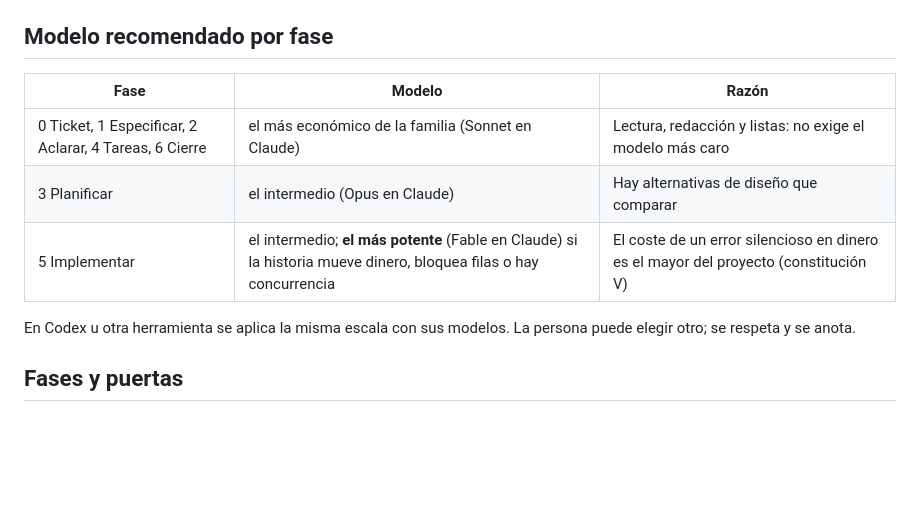
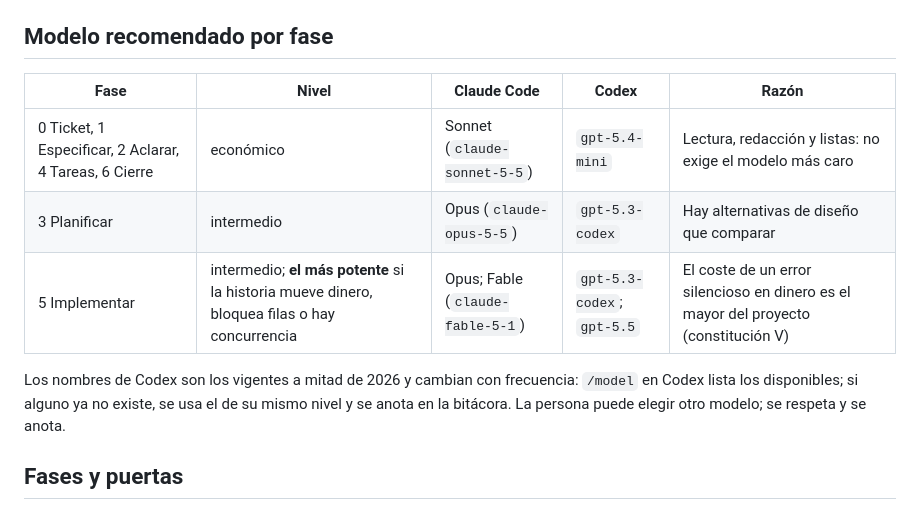
Before and after one commit to Tendencias-IA/pasarela, a Markdown page: docs/sdd-guiado.md, the part around the change. Drawn GitHub-style; blank space fills up the shorter version.

Commit message:
docs: map the per-phase model tiers to codex models as well

```diff
--- a/docs/sdd-guiado.md
+++ b/docs/sdd-guiado.md
@@ -38,14 +38,15 @@ Si falta el ticket, el agente pregunta cuál antes de hacer nada.
 
 ## Modelo recomendado por fase
 
-| Fase | Modelo | Razón |
-| --- | --- | --- |
-| 0 Ticket, 1 Especificar, 2 Aclarar, 4 Tareas, 6 Cierre | el más económico de la familia (Sonnet en Claude) | Lectura, redacción y listas: no exige el modelo más caro |
-| 3 Planificar | el intermedio (Opus en Claude) | Hay alternativas de diseño que comparar |
-| 5 Implementar | el intermedio; **el más potente** (Fable en Claude) si la historia mueve dinero, bloquea filas o hay concurrencia | El coste de un error silencioso en dinero es el mayor del proyecto (constitución V) |
+| Fase | Nivel | Claude Code | Codex | Razón |
+| --- | --- | --- | --- | --- |
+| 0 Ticket, 1 Especificar, 2 Aclarar, 4 Tareas, 6 Cierre | económico | Sonnet (`claude-sonnet-5-5`) | `gpt-5.4-mini` | Lectura, redacción y listas: no exige el modelo más caro |
+| 3 Planificar | intermedio | Opus (`claude-opus-5-5`) | `gpt-5.3-codex` | Hay alternativas de diseño que comparar |
+| 5 Implementar | intermedio; **el más potente** si la historia mueve dinero, bloquea filas o hay concurrencia | Opus; Fable (`claude-fable-5-1`) | `gpt-5.3-codex`; `gpt-5.5` | El coste de un error silencioso en dinero es el mayor del proyecto (constitución V) |
 
-En Codex u otra herramienta se aplica la misma escala con sus modelos. La persona puede
-elegir otro; se respeta y se anota.
+Los nombres de Codex son los vigentes a mitad de 2026 y cambian con frecuencia: `/model` en
+Codex lista los disponibles; si alguno ya no existe, se usa el de su mismo nivel y se anota en
+la bitácora. La persona puede elegir otro modelo; se respeta y se anota.
 
 ## Fases y puertas
 
```
Also changed, not shown: 1 other file.
